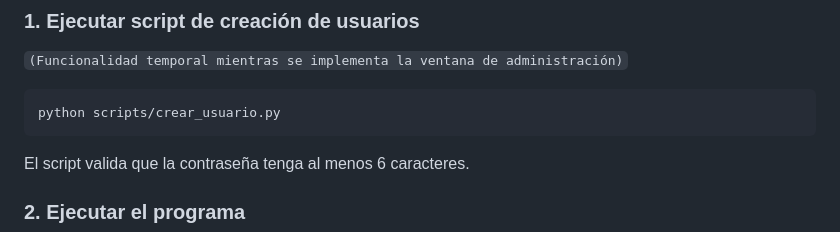
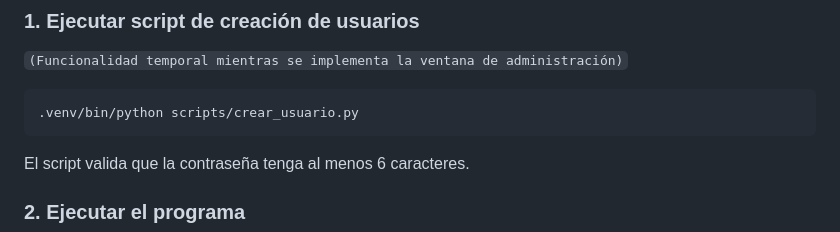
Before and after one commit to CristobalEsp01/sist_lubriexpress, a Markdown page: README.md, the part around the change. Rendered like a GitHub page.

````diff
--- a/README.md
+++ b/README.md
@@ -88,7 +88,7 @@ DATABASE_URL=postgresql+psycopg2://postgres:lubriexpress@localhost:55432/lubriex
 ### 1. Ejecutar script de creación de usuarios
 `(Funcionalidad temporal mientras se implementa la ventana de administración)`
 ```bash
-python scripts/crear_usuario.py
+.venv/bin/python scripts/crear_usuario.py
 ```
 El script valida que la contraseña tenga al menos 6 caracteres.
 ### 2. Ejecutar el programa
````
Also changed, not shown: docs/convenciones.md (+8 -1 lines).
